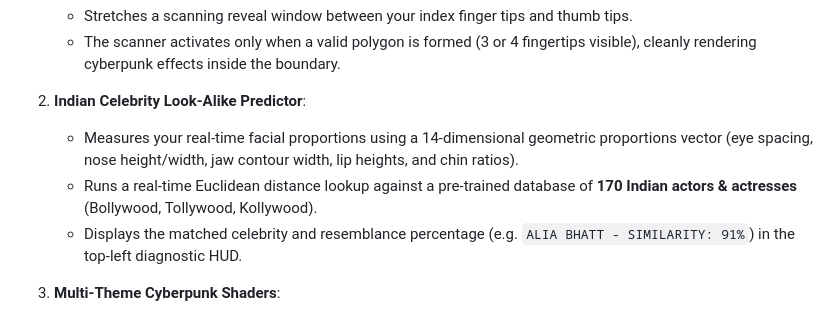
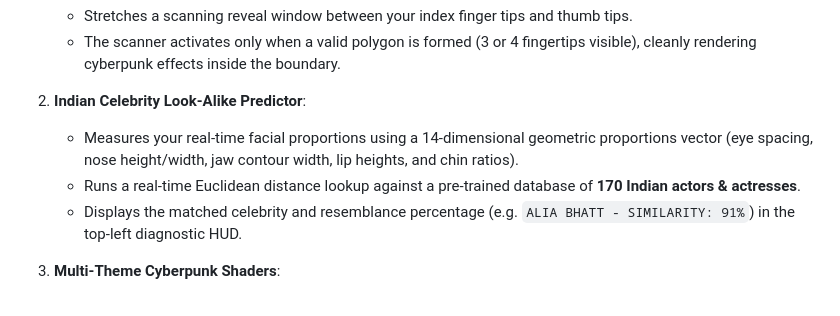
Before and after one commit to GunaTeja777/Play-with-cam, a Markdown page: README.md, the part around the change. Drawn GitHub-style.

Commit message:
Update celebrity predictor description in README
Removed the mention of 'Bollywood, Tollywood, Kollywood' from the celebrity predictor description.

```diff
--- a/README.md
+++ b/README.md
@@ -14,7 +14,7 @@ Built with **Three.js (WebGL)** and custom **GLSL Shaders**, it runs completely
 
 2. **Indian Celebrity Look-Alike Predictor**:
    - Measures your real-time facial proportions using a 14-dimensional geometric proportions vector (eye spacing, nose height/width, jaw contour width, lip heights, and chin ratios).
-   - Runs a real-time Euclidean distance lookup against a pre-trained database of **170 Indian actors & actresses** (Bollywood, Tollywood, Kollywood).
+   - Runs a real-time Euclidean distance lookup against a pre-trained database of **170 Indian actors & actresses**.
    - Displays the matched celebrity and resemblance percentage (e.g. `ALIA BHATT - SIMILARITY: 91%`) in the top-left diagnostic HUD.
 
 3. **Multi-Theme Cyberpunk Shaders**:
```
